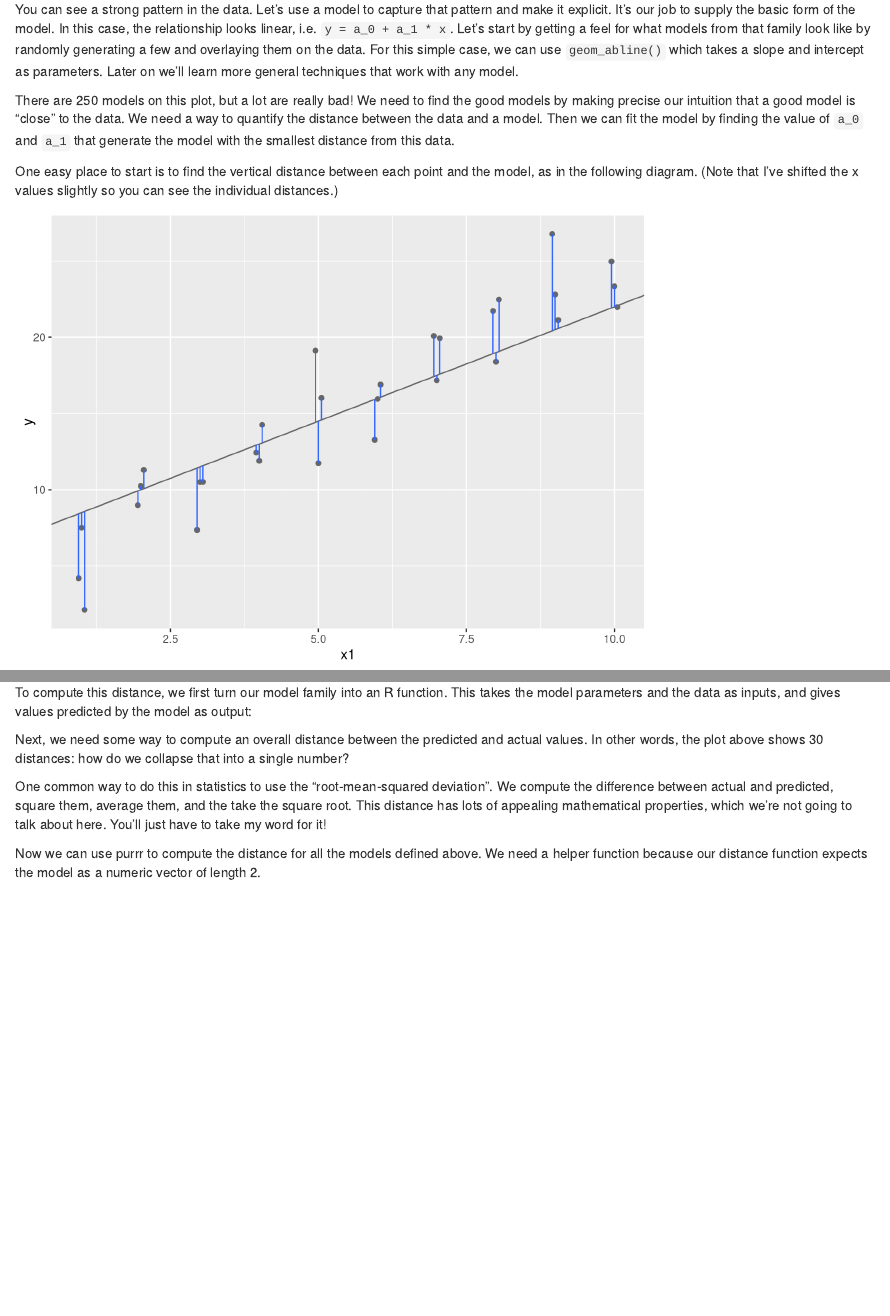
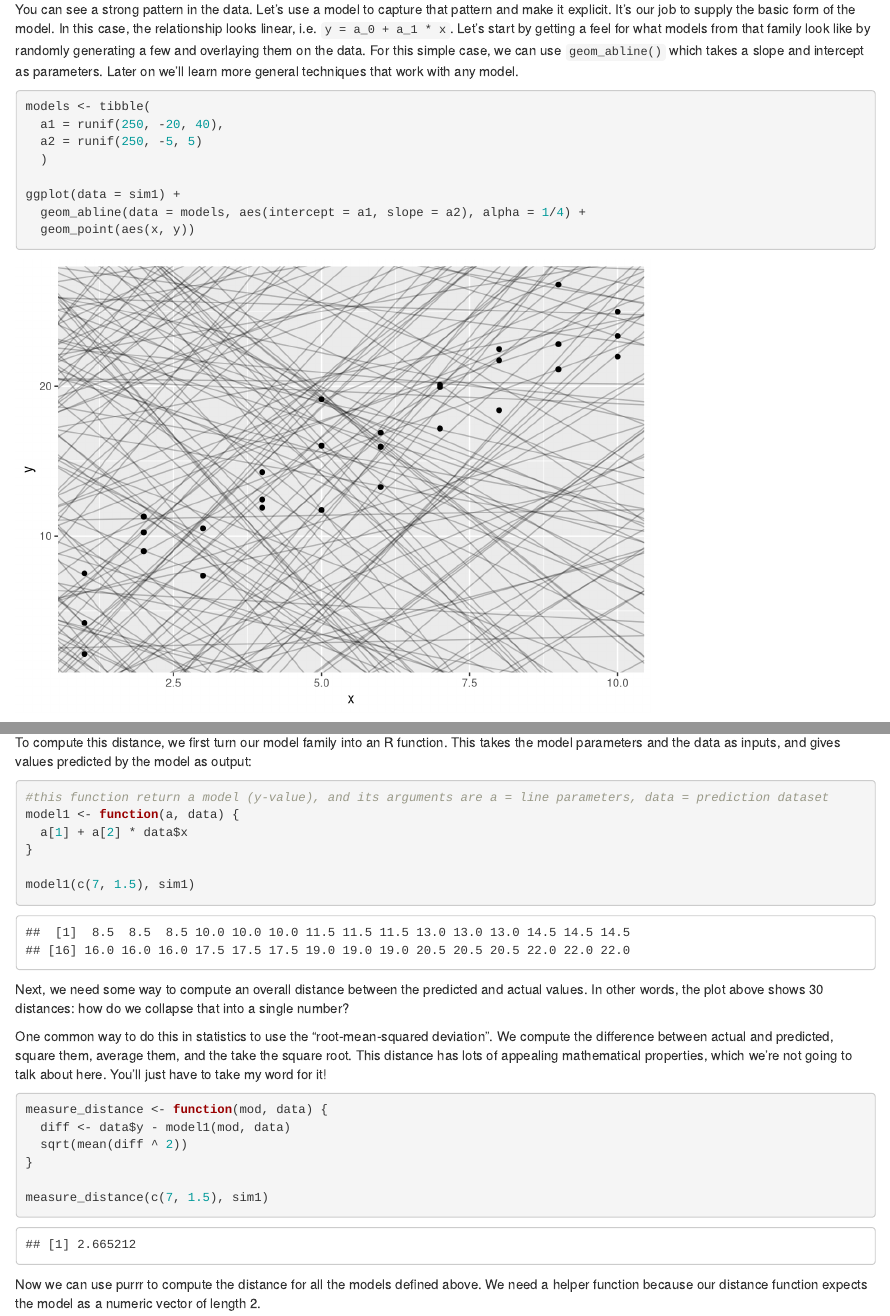
Before and after one commit to rafaelarmando/Model, an R Markdown document (Model.Rmd): the page in a window 1100 px wide, from 2510 px down before the commit and from 3060 px down after it, so that both start at the same text, and a second part further down, joined at a grey line. Rendered offline with R 4.5, knitr and Pandoc, with nearby package versions; code that draws random numbers runs with fixed seeds of ours.

Commit message:
tried some stuff

````diff
--- a/Model.Rmd
+++ b/Model.Rmd
@@ -117,13 +117,21 @@ options(na.action = na.warn)
 Lets take a look at the simulated dataset `sim1`, included with the modelr package. It contains two continuous variables, `x` and `y`. Let's plot them to see how they're related:
 
 ```{r}
-
+ggplot(sim1, aes(x,y)) +
+  geom_point()
 ```
 
 You can see a strong pattern in the data. Let's use a model to capture that pattern and make it explicit. It's our job to supply the basic form of the model. In this case, the relationship looks linear, i.e. `y = a_0 + a_1 * x`.  Let's start by getting a feel for what models from that family look like by randomly generating a few and overlaying them on the data. For this simple case, we can use `geom_abline()` which takes a slope and intercept as parameters. Later on we'll learn more general techniques that work with any model.
 
 ```{r}
+models <- tibble(
+  a1 = runif(250, -20, 40),
+  a2 = runif(250, -5, 5)
+  )
 
+ggplot(data = sim1) +
+  geom_abline(data = models, aes(intercept = a1, slope = a2), alpha = 1/4) +
+  geom_point(aes(x, y))
 ```
 
 There are 250 models on this plot, but a lot are really bad! We need to find the good models by making precise our intuition that a good model is "close" to the data. We need a way to quantify the distance between the data and a model. Then we can fit the model by finding the value of `a_0` and `a_1` that generate the model with the smallest distance from this data.
@@ -149,7 +157,12 @@ This distance is just the difference between the y value given by the model (the
 To compute this distance, we first turn our model family into an R function. This takes the model parameters and the data as inputs, and gives values predicted by the model as output:
 
 ```{r}
+#this function return a model (y-value), and its arguments are a = line parameters, data = prediction dataset
+model1 <- function(a, data) {
+  a[1] + a[2] * data$x
+}
 
+model1(c(7, 1.5), sim1)
 ```
 
 Next, we need some way to compute an overall distance between the predicted and actual values. In other words, the plot above shows 30 distances: how do we collapse that into a single number?
@@ -157,7 +170,12 @@ Next, we need some way to compute an overall distance between the predicted and
 One common way to do this in statistics to use the "root-mean-squared deviation". We compute the difference between actual and predicted, square them, average them, and the take the square root. This distance has lots of appealing mathematical properties, which we're not going to talk about here. You'll just have to take my word for it!
 
 ```{r}
+measure_distance <- function(mod, data) {
+  diff <- data$y - model1(mod, data)
+  sqrt(mean(diff ^ 2))
+}
 
+measure_distance(c(7, 1.5), sim1)
 ```
 
 Now we can use purrr to compute the distance for all the models defined above. We need a helper function because our distance function expects the model as a numeric vector of length 2.
````
